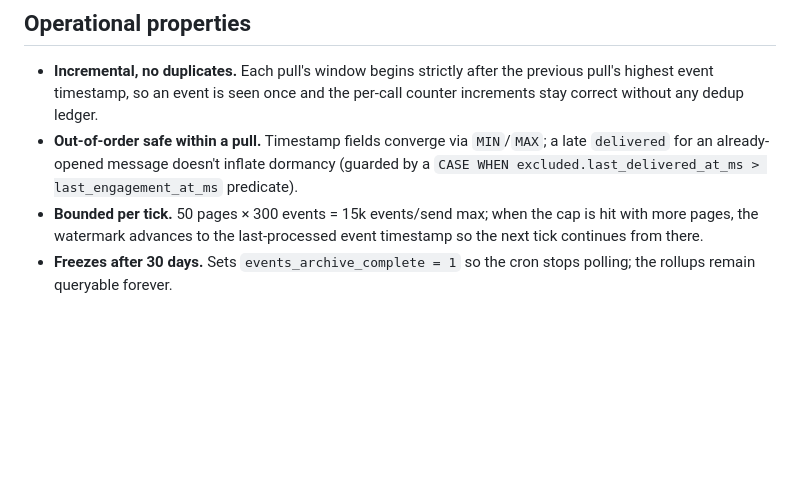
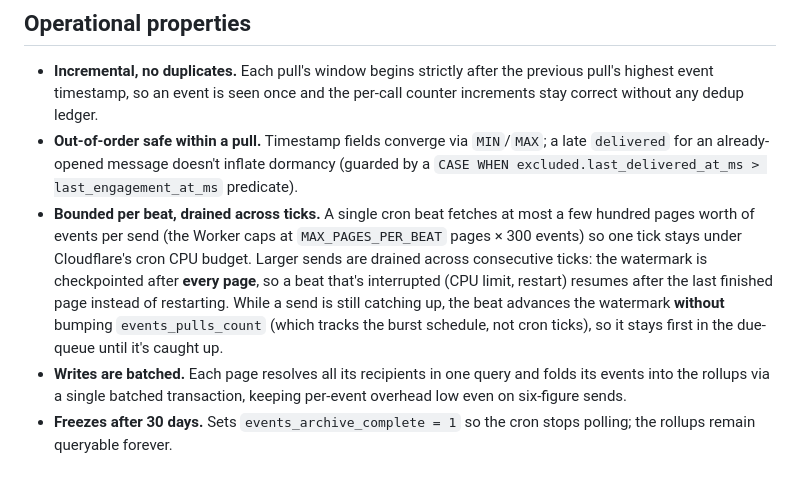
Before and after one commit to ranaroussi/minigun, a Markdown page: docs/events-archive.md, the part around the change. Drawn GitHub-style; blank space fills up the shorter version.

Commit message:
docs(events-archive): describe per-beat checkpointing + multi-tick drain
Replace the stale '50 pages = 15k events/tick' note with the new
incremental behavior: per-page watermark checkpointing, multi-tick
draining for large sends, count-bump-only-when-caught-up, and batched
per-page writes.

```diff
--- a/docs/events-archive.md
+++ b/docs/events-archive.md
@@ -35,5 +35,6 @@ These surfaces are available across HTTP, MCP (`list_send_recipients`, `list_sen
 
 - **Incremental, no duplicates.** Each pull's window begins strictly after the previous pull's highest event timestamp, so an event is seen once and the per-call counter increments stay correct without any dedup ledger.
 - **Out-of-order safe within a pull.** Timestamp fields converge via `MIN`/`MAX`; a late `delivered` for an already-opened message doesn't inflate dormancy (guarded by a `CASE WHEN excluded.last_delivered_at_ms > last_engagement_at_ms` predicate).
-- **Bounded per tick.** 50 pages × 300 events = 15k events/send max; when the cap is hit with more pages, the watermark advances to the last-processed event timestamp so the next tick continues from there.
+- **Bounded per beat, drained across ticks.** A single cron beat fetches at most a few hundred pages worth of events per send (the Worker caps at `MAX_PAGES_PER_BEAT` pages × 300 events) so one tick stays under Cloudflare's cron CPU budget. Larger sends are drained across consecutive ticks: the watermark is checkpointed after **every page**, so a beat that's interrupted (CPU limit, restart) resumes after the last finished page instead of restarting. While a send is still catching up, the beat advances the watermark **without** bumping `events_pulls_count` (which tracks the burst schedule, not cron ticks), so it stays first in the due-queue until it's caught up.
+- **Writes are batched.** Each page resolves all its recipients in one query and folds its events into the rollups via a single batched transaction, keeping per-event overhead low even on six-figure sends.
 - **Freezes after 30 days.** Sets `events_archive_complete = 1` so the cron stops polling; the rollups remain queryable forever.
```
